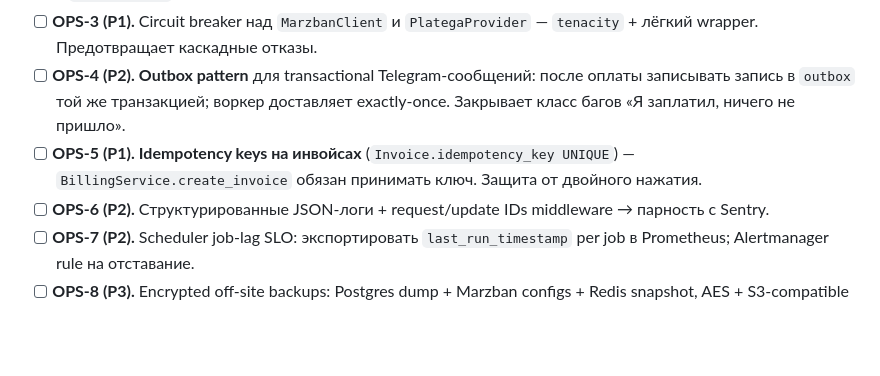
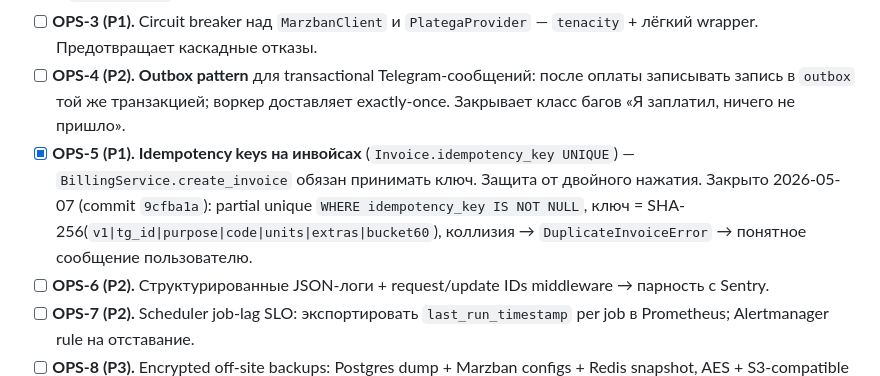
Before and after one commit to m0l0d0i/projectP, a Markdown page: CODE_QUALITY.md, the part around the change. Rendered like a GitHub page; blank space fills up the shorter version.

```diff
--- a/CODE_QUALITY.md
+++ b/CODE_QUALITY.md
@@ -71,7 +71,7 @@
 - [ ] **OPS-2 (P1).** Rate-limit на `platega_callback` и Marzban-callback'и (Redis token bucket, у проекта уже есть Redis + `anti_spam.py` шаблон).
 - [ ] **OPS-3 (P1).** Circuit breaker над `MarzbanClient` и `PlategaProvider` — `tenacity` + лёгкий wrapper. Предотвращает каскадные отказы.
 - [ ] **OPS-4 (P2).** **Outbox pattern** для transactional Telegram-сообщений: после оплаты записывать запись в `outbox` той же транзакцией; воркер доставляет exactly-once. Закрывает класс багов «Я заплатил, ничего не пришло».
-- [ ] **OPS-5 (P1).** **Idempotency keys на инвойсах** (`Invoice.idempotency_key UNIQUE`) — `BillingService.create_invoice` обязан принимать ключ. Защита от двойного нажатия.
+- [x] **OPS-5 (P1).** **Idempotency keys на инвойсах** (`Invoice.idempotency_key UNIQUE`) — `BillingService.create_invoice` обязан принимать ключ. Защита от двойного нажатия. Закрыто 2026-05-07 (commit `9cfba1a`): partial unique `WHERE idempotency_key IS NOT NULL`, ключ = SHA-256(`v1|tg_id|purpose|code|units|extras|bucket60`), коллизия → `DuplicateInvoiceError` → понятное сообщение пользователю.
 - [ ] **OPS-6 (P2).** Структурированные JSON-логи + request/update IDs middleware → парность с Sentry.
 - [ ] **OPS-7 (P2).** Scheduler job-lag SLO: экспортировать `last_run_timestamp` per job в Prometheus; Alertmanager rule на отставание.
 - [ ] **OPS-8 (P3).** Encrypted off-site backups: Postgres dump + Marzban configs + Redis snapshot, AES + S3-compatible upload (`app/services/backup.py` + scheduler job).
```
Also changed, not shown: PROJECT_AUDIT.md (+2 -0 lines), ROADMAP.md (+1 -1 lines).
